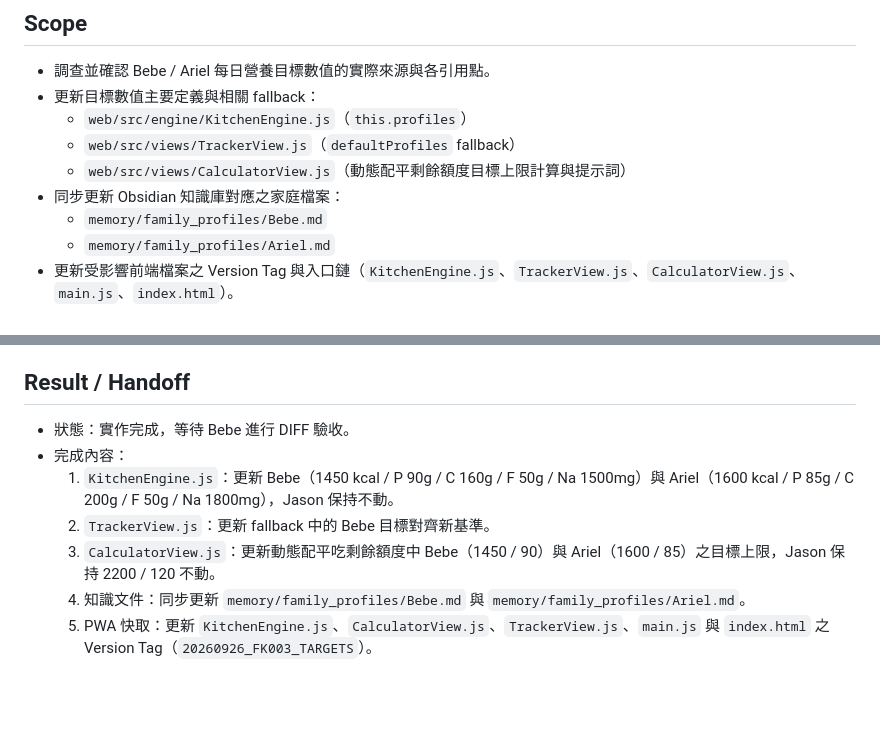
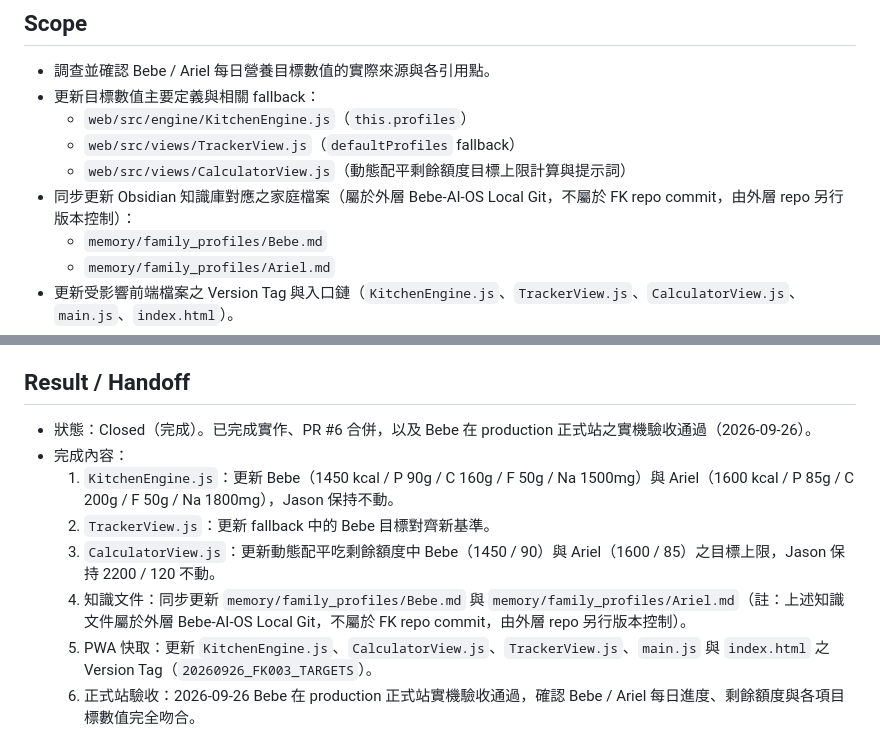
Before and after one commit to leebebe1002/kitchen-app, a Markdown page: batches/FK-003-nutrition-targets.md, 2 parts joined by grey strips. Drawn GitHub-style; blank space fills up the shorter version.

Commit message:
docs: close FK-003 after production verification

```diff
--- a/batches/FK-003-nutrition-targets.md
+++ b/batches/FK-003-nutrition-targets.md
@@ -19,7 +19,7 @@
   - `web/src/engine/KitchenEngine.js`（`this.profiles`）
   - `web/src/views/TrackerView.js`（`defaultProfiles` fallback）
   - `web/src/views/CalculatorView.js`（動態配平剩餘額度目標上限計算與提示詞）
-- 同步更新 Obsidian 知識庫對應之家庭檔案：
+- 同步更新 Obsidian 知識庫對應之家庭檔案（屬於外層 Bebe-AI-OS Local Git，不屬於 FK repo commit，由外層 repo 另行版本控制）：
   - `memory/family_profiles/Bebe.md`
   - `memory/family_profiles/Ariel.md`
 - 更新受影響前端檔案之 Version Tag 與入口鏈（`KitchenEngine.js`、`TrackerView.js`、`CalculatorView.js`、`main.js`、`index.html`）。
@@ -56,10 +56,11 @@
 
 ## Result / Handoff
 
-- 狀態：實作完成，等待 Bebe 進行 DIFF 驗收。
+- 狀態：Closed（完成）。已完成實作、PR #6 合併，以及 Bebe 在 production 正式站之實機驗收通過（2026-09-26）。
 - 完成內容：
   1. `KitchenEngine.js`：更新 Bebe（1450 kcal / P 90g / C 160g / F 50g / Na 1500mg）與 Ariel（1600 kcal / P 85g / C 200g / F 50g / Na 1800mg），Jason 保持不動。
   2. `TrackerView.js`：更新 fallback 中的 Bebe 目標對齊新基準。
   3. `CalculatorView.js`：更新動態配平吃剩餘額度中 Bebe（1450 / 90）與 Ariel（1600 / 85）之目標上限，Jason 保持 2200 / 120 不動。
-  4. 知識文件：同步更新 `memory/family_profiles/Bebe.md` 與 `memory/family_profiles/Ariel.md`。
+  4. 知識文件：同步更新 `memory/family_profiles/Bebe.md` 與 `memory/family_profiles/Ariel.md`（註：上述知識文件屬於外層 Bebe-AI-OS Local Git，不屬於 FK repo commit，由外層 repo 另行版本控制）。
   5. PWA 快取：更新 `KitchenEngine.js`、`CalculatorView.js`、`TrackerView.js`、`main.js` 與 `index.html` 之 Version Tag（`20260926_FK003_TARGETS`）。
+  6. 正式站驗收：2026-09-26 Bebe 在 production 正式站實機驗收通過，確認 Bebe / Ariel 每日進度、剩餘額度與各項目標數值完全吻合。
```
Also changed, not shown: progress.md (+4 -3 lines).
